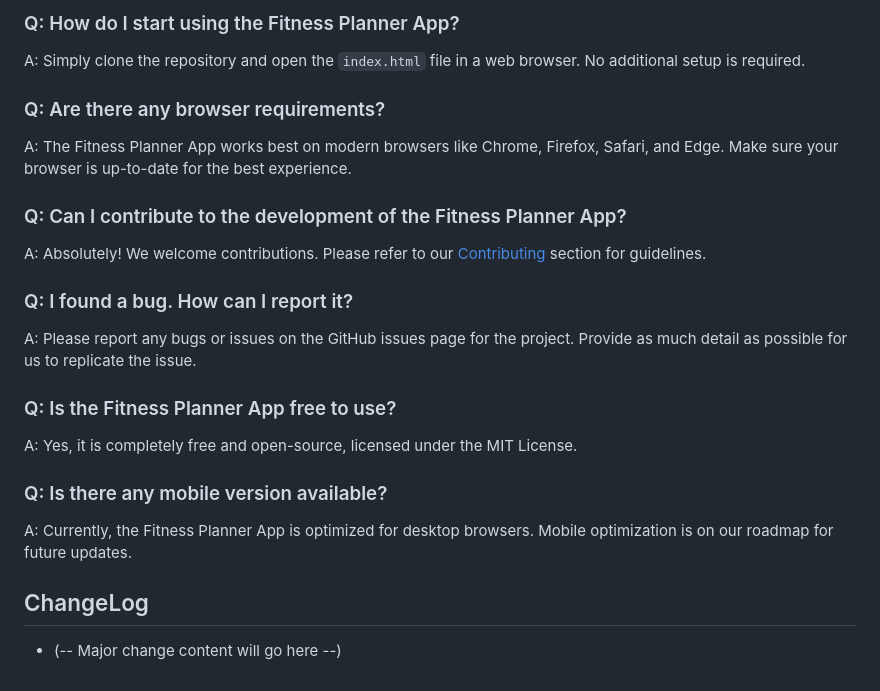
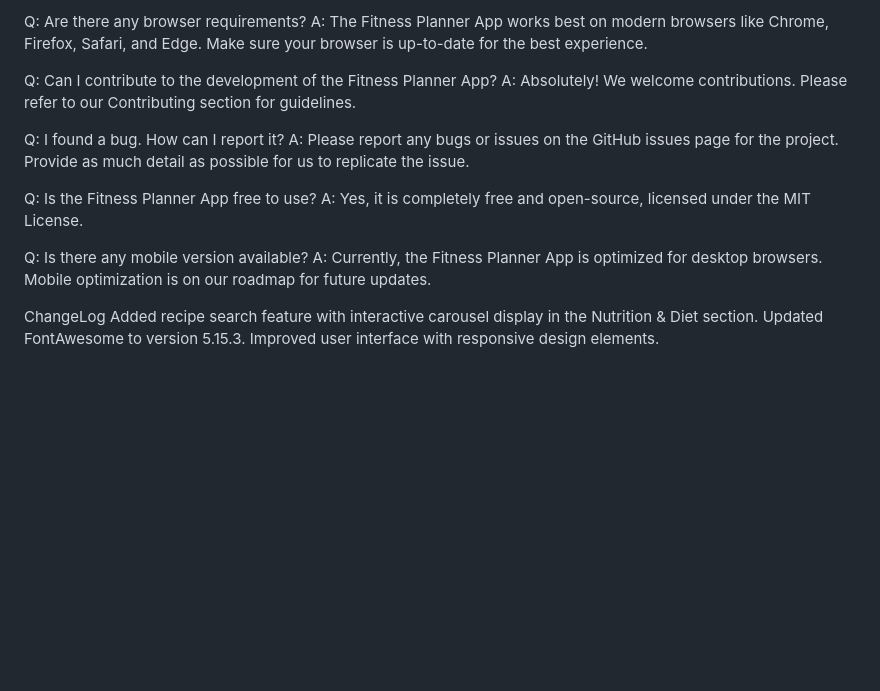
Before and after one commit to gagexhill/fitness-planner-app, a Markdown page: README.md, the part around the change printed below. Rendered like a GitHub page; blank space fills up the shorter version.

```diff
--- a/README.md
+++ b/README.md
@@ -59,21 +55,20 @@ For any queries or suggestions, please contact us at contact@example.com.
 
-### Q: How do I start using the Fitness Planner App?
-A: Simply clone the repository and open the `index.html` file in a web browser. No additional setup is required.
-
-### Q: Are there any browser requirements?
+Q: Are there any browser requirements?
 A: The Fitness Planner App works best on modern browsers like Chrome, Firefox, Safari, and Edge. Make sure your browser is up-to-date for the best experience.
 
-### Q: Can I contribute to the development of the Fitness Planner App?
-A: Absolutely! We welcome contributions. Please refer to our [Contributing](#contributing) section for guidelines.
+Q: Can I contribute to the development of the Fitness Planner App?
+A: Absolutely! We welcome contributions. Please refer to our Contributing section for guidelines.
 
-### Q: I found a bug. How can I report it?
+Q: I found a bug. How can I report it?
 A: Please report any bugs or issues on the GitHub issues page for the project. Provide as much detail as possible for us to replicate the issue.
 
-### Q: Is the Fitness Planner App free to use?
+Q: Is the Fitness Planner App free to use?
 A: Yes, it is completely free and open-source, licensed under the MIT License.
 
-### Q: Is there any mobile version available?
+Q: Is there any mobile version available?
 A: Currently, the Fitness Planner App is optimized for desktop browsers. Mobile optimization is on our roadmap for future updates.
 
-## ChangeLog
-- (-- Major change content will go here --)
+ChangeLog
+Added recipe search feature with interactive carousel display in the Nutrition & Diet section.
+Updated FontAwesome to version 5.15.3.
+Improved user interface with responsive design elements.
```
Also changed, not shown: other parts of README.md (+47 -51 lines).
